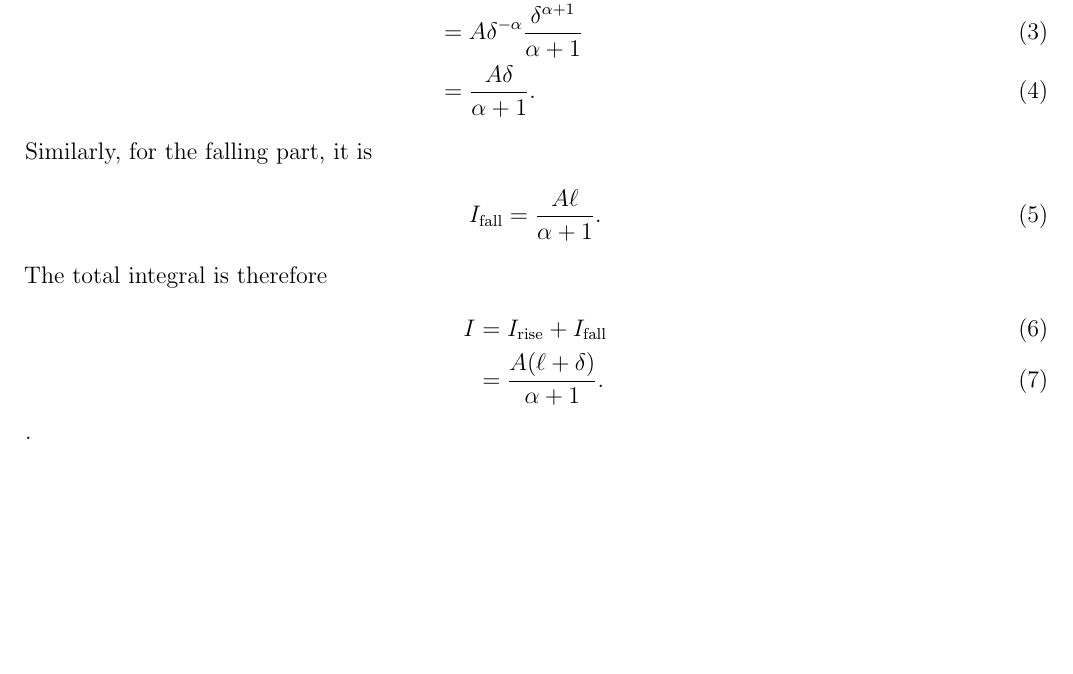
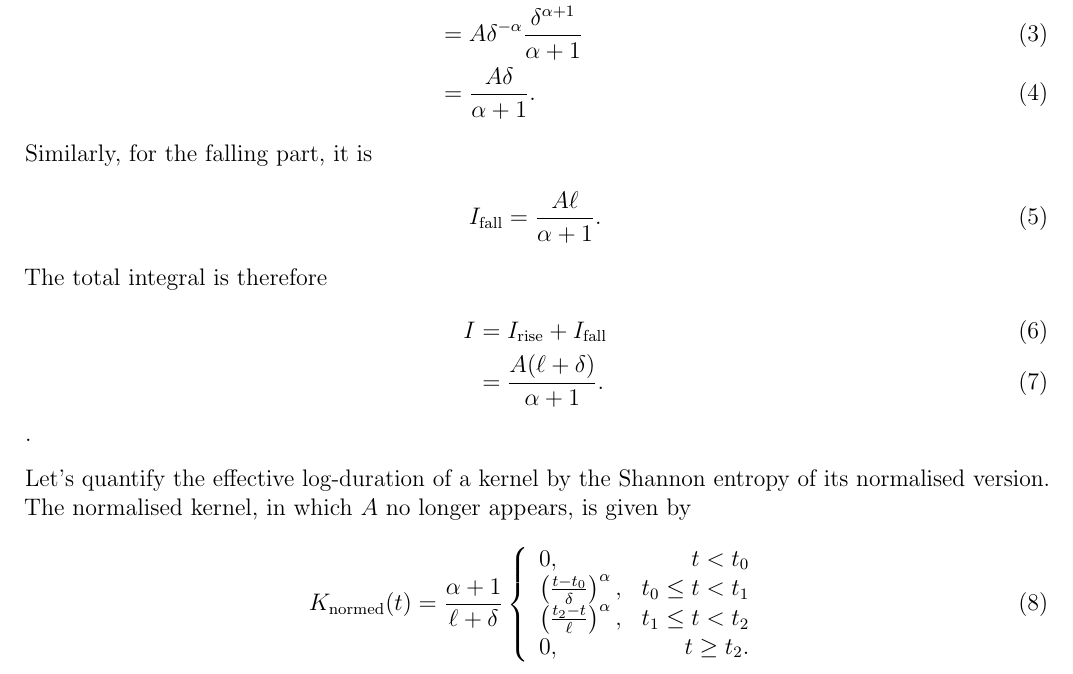
Before and after one commit to eggplantbren/new-trending, a LaTeX document (doc/ms.tex): part of the page, cut so that both start at the same text, the shorter picture padded with empty space. Compiled offline with pdfLaTeX.

Commit message:
Normalisation

```diff
--- a/doc/ms.tex
+++ b/doc/ms.tex
@@ -63,4 +63,21 @@ I &= I_{\rm rise} + I_{\rm fall} \\
   &= \frac{A(\ell + \delta)}{\alpha + 1}.
 \end{align}.
 
+Let's quantify the effective log-duration of a kernel by the Shannon entropy of
+its normalised version. The normalised kernel, in which $A$ no longer appears,
+is given by
+\begin{align}
+K_{\rm normed}(t) &=
+    \frac{\alpha+1}{\ell+\delta}
+    \left\{
+        \begin{array}{lr}
+            0, & t < t_0 \\
+            \left(\frac{t - t_0}{\delta}\right)^\alpha, & t_0 \leq t < t_1 \\
+            \left(\frac{t_2 - t}{\ell}  \right)^\alpha, & t_1 \leq t < t_2 \\
+            0, & t \geq t_2.
+        \end{array}
+    \right.
+\end{align}
+
+
 \end{document}
```
